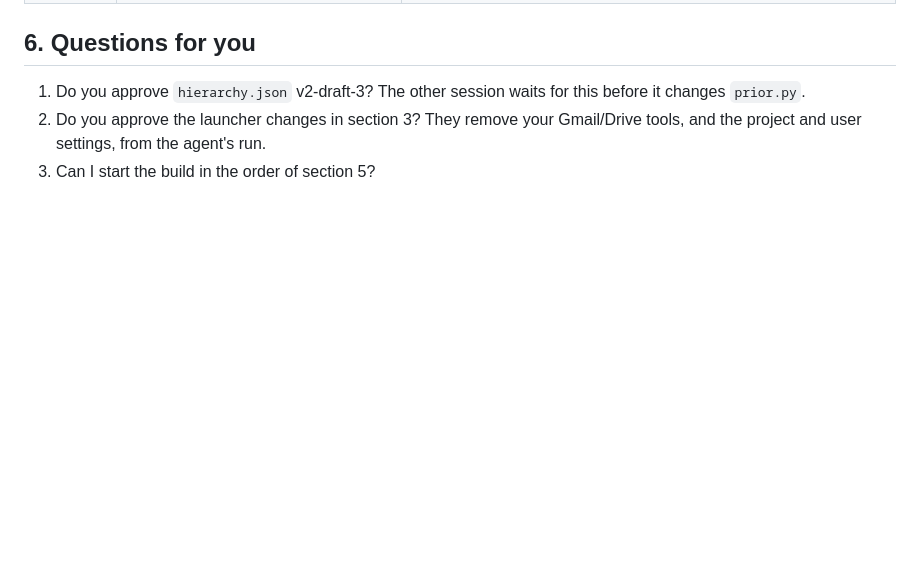
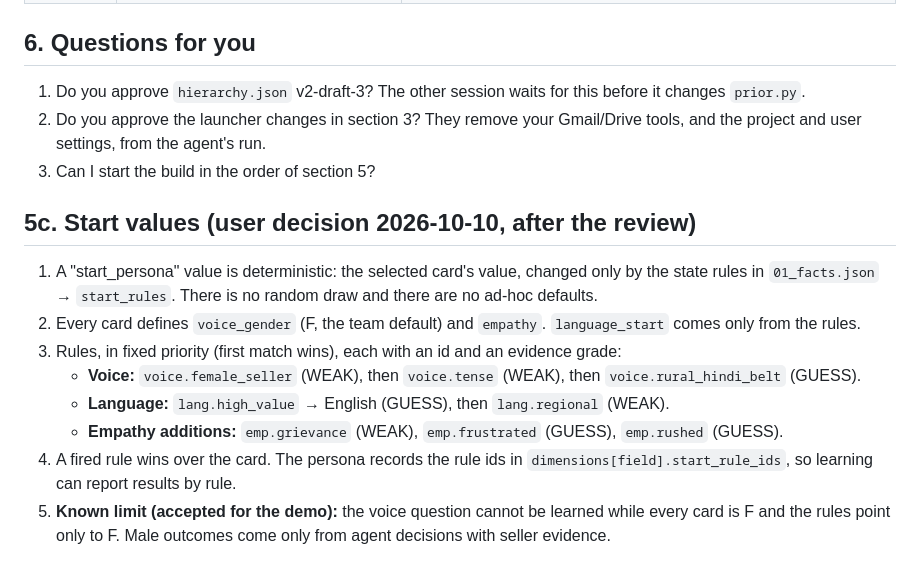
Before and after one commit to risu1139/vani-hackathon, a Markdown page: outputs/plans/persona-enforcement-plan.md, the part around the change. Drawn GitHub-style; blank space fills up the shorter version.

Commit message:
Plan 5c: deterministic start values, rule ids and grades, voice-learning limit accepted

```diff
--- a/outputs/plans/persona-enforcement-plan.md
+++ b/outputs/plans/persona-enforcement-plan.md
@@ -128,3 +128,14 @@ launcher, after the agent
 1. Do you approve `hierarchy.json` v2-draft-3? The other session waits for this before it changes `prior.py`.
 2. Do you approve the launcher changes in section 3? They remove your Gmail/Drive tools, and the project and user settings, from the agent's run.
 3. Can I start the build in the order of section 5?
+
+## 5c. Start values (user decision 2026-10-10, after the review)
+
+1. A "start_persona" value is deterministic: the selected card's value, changed only by the state rules in `01_facts.json` → `start_rules`. There is no random draw and there are no ad-hoc defaults.
+2. Every card defines `voice_gender` (F, the team default) and `empathy`. `language_start` comes only from the rules.
+3. Rules, in fixed priority (first match wins), each with an id and an evidence grade:
+   - **Voice:** `voice.female_seller` (WEAK), then `voice.tense` (WEAK), then `voice.rural_hindi_belt` (GUESS).
+   - **Language:** `lang.high_value` → English (GUESS), then `lang.regional` (WEAK).
+   - **Empathy additions:** `emp.grievance` (WEAK), `emp.frustrated` (GUESS), `emp.rushed` (GUESS).
+4. A fired rule wins over the card. The persona records the rule ids in `dimensions[field].start_rule_ids`, so learning can report results by rule.
+5. **Known limit (accepted for the demo):** the voice question cannot be learned while every card is F and the rules point only to F. Male outcomes come only from agent decisions with seller evidence.
```
